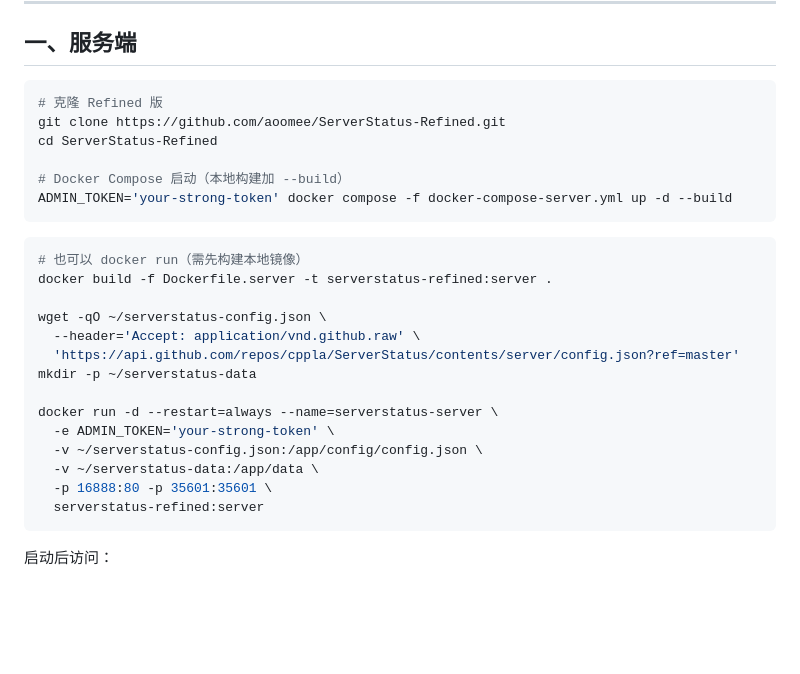
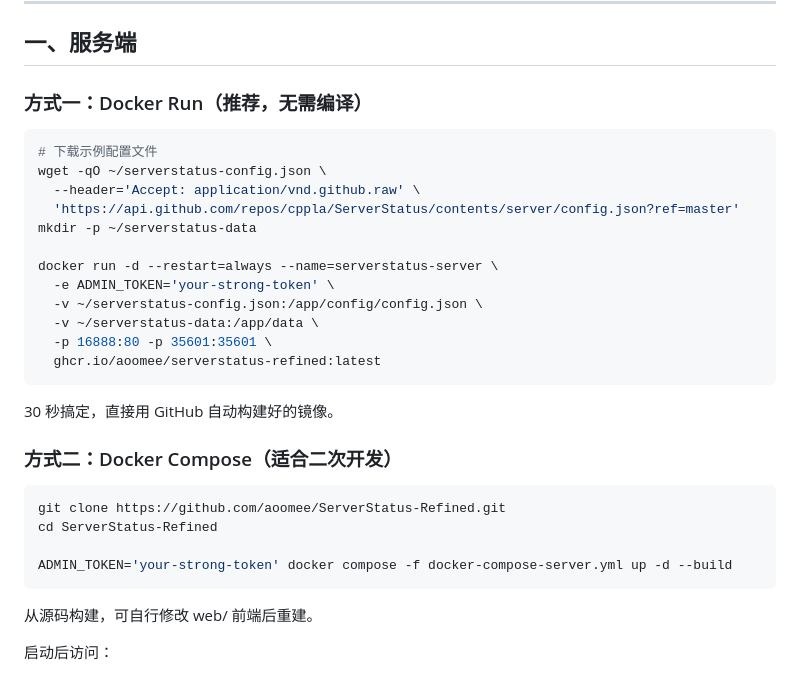
Before and after one commit to aoomee/ServerStatus-Refined, a Markdown page: README.md, the part around the change. GitHub-like rendering; blank space fills up the shorter version.

Commit message:
README：两种部署方式清晰区分，Docker Run 优先

````diff
--- a/README.md
+++ b/README.md
@@ -14,19 +14,10 @@
 
 ## 一、服务端
 
-```bash
-# 克隆 Refined 版
-git clone https://github.com/aoomee/ServerStatus-Refined.git
-cd ServerStatus-Refined
-
-# Docker Compose 启动（本地构建加 --build）
-ADMIN_TOKEN='your-strong-token' docker compose -f docker-compose-server.yml up -d --build
-```
+### 方式一：Docker Run（推荐，无需编译）
 
 ```bash
-# 也可以 docker run（需先构建本地镜像）
-docker build -f Dockerfile.server -t serverstatus-refined:server .
-
+# 下载示例配置文件
 wget -qO ~/serverstatus-config.json \
   --header='Accept: application/vnd.github.raw' \
   'https://api.github.com/repos/cppla/ServerStatus/contents/server/config.json?ref=master'
@@ -37,8 +28,22 @@ docker run -d --restart=always --name=serverstatus-server \
   -v ~/serverstatus-config.json:/app/config/config.json \
   -v ~/serverstatus-data:/app/data \
   -p 16888:80 -p 35601:35601 \
-  serverstatus-refined:server
+  ghcr.io/aoomee/serverstatus-refined:latest
 ```
+
+30 秒搞定，直接用 GitHub 自动构建好的镜像。
+
+### 方式二：Docker Compose（适合二次开发）
+
+```bash
+git clone https://github.com/aoomee/ServerStatus-Refined.git
+cd ServerStatus-Refined
+
+ADMIN_TOKEN='your-strong-token' docker compose -f docker-compose-server.yml up -d --build
+```
+
+从源码构建，可自行修改 web/ 前端后重建。
+
 
 启动后访问：
 
````
